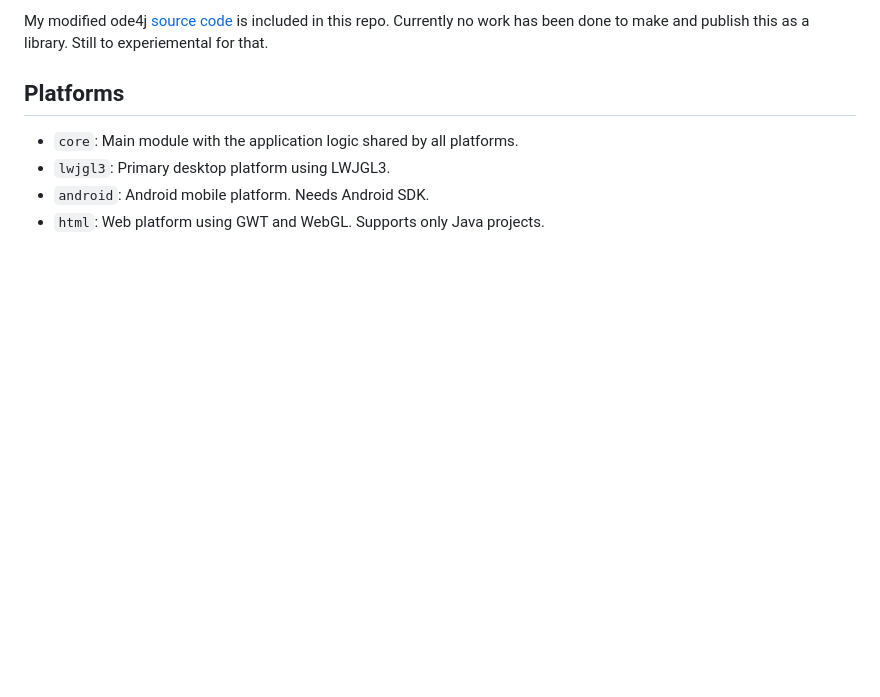
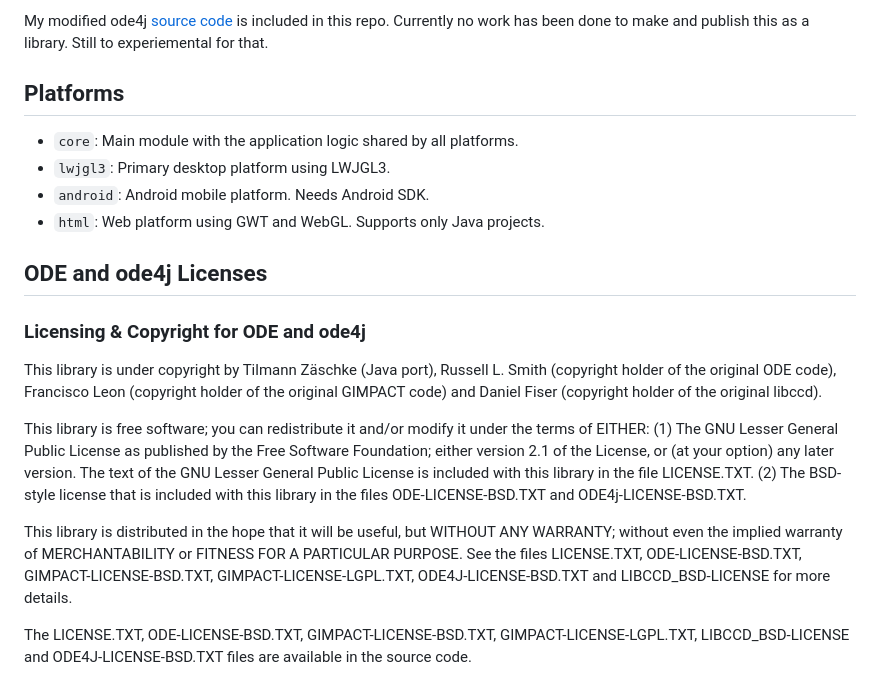
Before and after one commit to antzGames/gdx-ode4j-examples, a Markdown page: README.md, the part around the change. Drawn GitHub-style; blank space fills up the shorter version.

```diff
--- a/README.md
+++ b/README.md
@@ -69,3 +69,17 @@ My modified ode4j [source code](https://github.com/antzGames/ode4j-GTW-Compatibl
 - `lwjgl3`: Primary desktop platform using LWJGL3.
 - `android`: Android mobile platform. Needs Android SDK.
 - `html`: Web platform using GWT and WebGL. Supports only Java projects.
+
+## ODE and ode4j Licenses
+
+### Licensing & Copyright for ODE and ode4j
+
+This library is under copyright by Tilmann Zäschke (Java port), Russell L. Smith (copyright holder of the original ODE code), Francisco Leon (copyright holder of the original GIMPACT code) and Daniel Fiser (copyright holder of the original libccd).
+
+This library is free software; you can redistribute it and/or modify it under the terms of EITHER:
+(1) The GNU Lesser General Public License as published by the Free Software Foundation; either version 2.1 of the License, or (at your option) any later version. The text of the GNU Lesser General Public License is included with this library in the file LICENSE.TXT.
+(2) The BSD-style license that is included with this library in the files ODE-LICENSE-BSD.TXT and ODE4j-LICENSE-BSD.TXT.
+
+This library is distributed in the hope that it will be useful, but WITHOUT ANY WARRANTY; without even the implied warranty of MERCHANTABILITY or FITNESS FOR A PARTICULAR PURPOSE. See the files LICENSE.TXT, ODE-LICENSE-BSD.TXT, GIMPACT-LICENSE-BSD.TXT, GIMPACT-LICENSE-LGPL.TXT, ODE4J-LICENSE-BSD.TXT and LIBCCD_BSD-LICENSE for more details.
+
+The LICENSE.TXT, ODE-LICENSE-BSD.TXT, GIMPACT-LICENSE-BSD.TXT, GIMPACT-LICENSE-LGPL.TXT, LIBCCD_BSD-LICENSE and ODE4J-LICENSE-BSD.TXT files are available in the source code.
```
